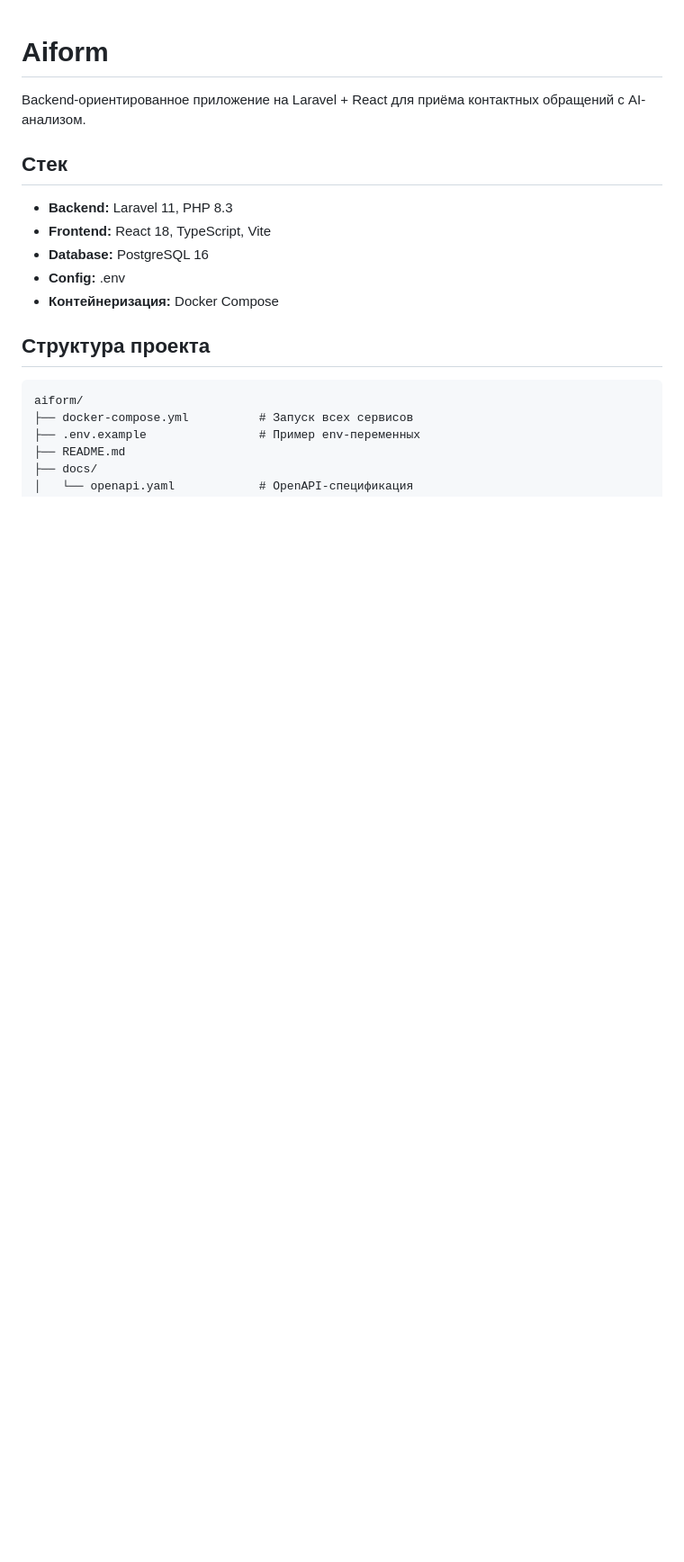
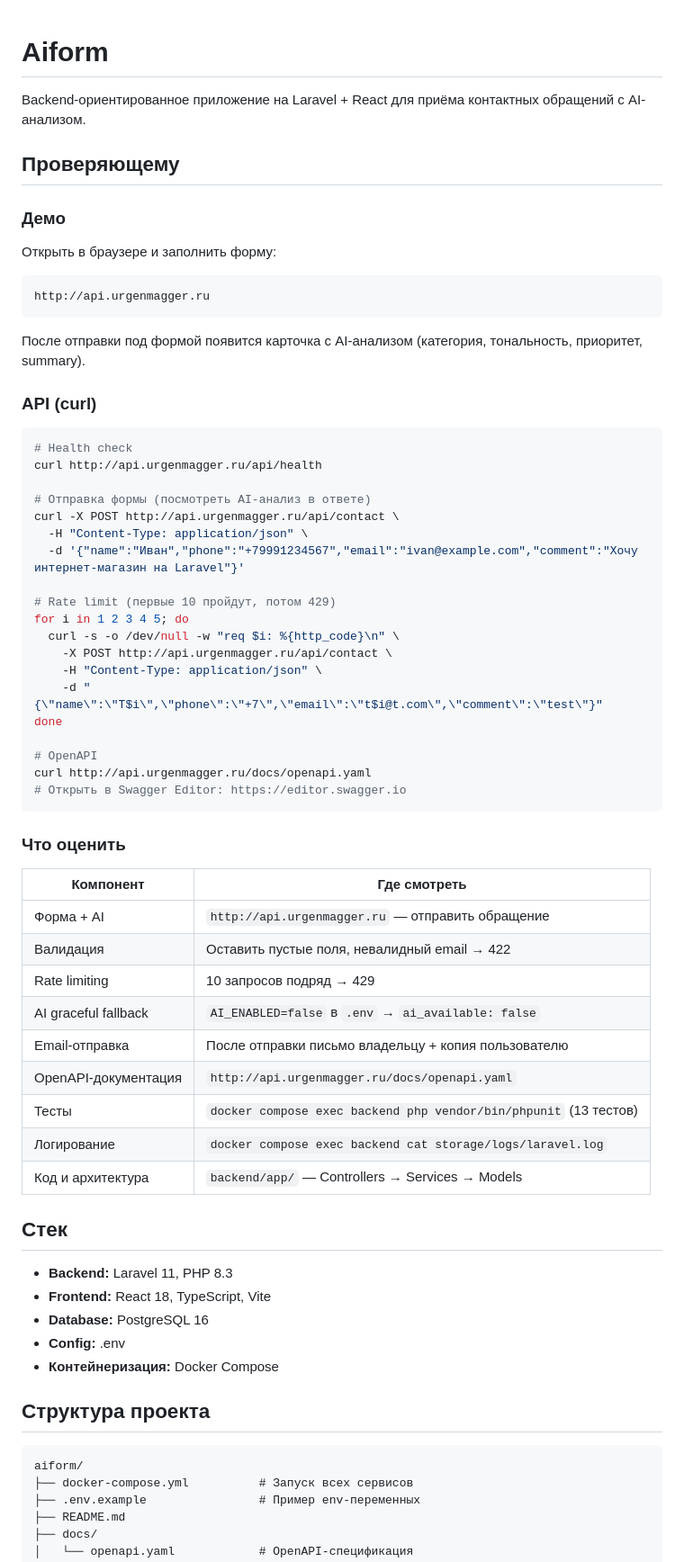
Before and after one commit to urgenmagger/aiform, a Markdown page: README.md, the part around one of its changes. Shown at 90% size. Rendered like a GitHub page; blank space fills up the shorter version.

Commit message:
docs(readme): add reviewer checklist with demo, curl examples, and test scenarios

````diff
--- a/README.md
+++ b/README.md
@@ -1,6 +1,56 @@
 # Aiform
 
 Backend-ориентированное приложение на Laravel + React для приёма контактных обращений с AI-анализом.
+
+## Проверяющему
+
+### Демо
+
+Открыть в браузере и заполнить форму:
+
+```
+http://api.urgenmagger.ru
+```
+
+После отправки под формой появится карточка с AI-анализом (категория, тональность, приоритет, summary).
+
+### API (curl)
+
+```bash
+# Health check
+curl http://api.urgenmagger.ru/api/health
+
+# Отправка формы (посмотреть AI-анализ в ответе)
+curl -X POST http://api.urgenmagger.ru/api/contact \
+  -H "Content-Type: application/json" \
+  -d '{"name":"Иван","phone":"+79991234567","email":"ivan@example.com","comment":"Хочу интернет-магазин на Laravel"}'
+
+# Rate limit (первые 10 пройдут, потом 429)
+for i in 1 2 3 4 5; do
+  curl -s -o /dev/null -w "req $i: %{http_code}\n" \
+    -X POST http://api.urgenmagger.ru/api/contact \
+    -H "Content-Type: application/json" \
+    -d "{\"name\":\"T$i\",\"phone\":\"+7\",\"email\":\"t$i@t.com\",\"comment\":\"test\"}"
+done
+
+# OpenAPI
+curl http://api.urgenmagger.ru/docs/openapi.yaml
+# Открыть в Swagger Editor: https://editor.swagger.io
+```
+
+### Что оценить
+
+| Компонент | Где смотреть |
+|---|---|
+| Форма + AI | `http://api.urgenmagger.ru` — отправить обращение |
+| Валидация | Оставить пустые поля, невалидный email → 422 |
+| Rate limiting | 10 запросов подряд → 429 |
+| AI graceful fallback | `AI_ENABLED=false` в `.env` → `ai_available: false` |
+| Email-отправка | После отправки письмо владельцу + копия пользователю |
+| OpenAPI-документация | `http://api.urgenmagger.ru/docs/openapi.yaml` |
+| Тесты | `docker compose exec backend php vendor/bin/phpunit` (13 тестов) |
+| Логирование | `docker compose exec backend cat storage/logs/laravel.log` |
+| Код и архитектура | `backend/app/` — Controllers → Services → Models |
 
 ## Стек
 
````
Also changed, not shown: other parts of README.md (+4 -4 lines).
